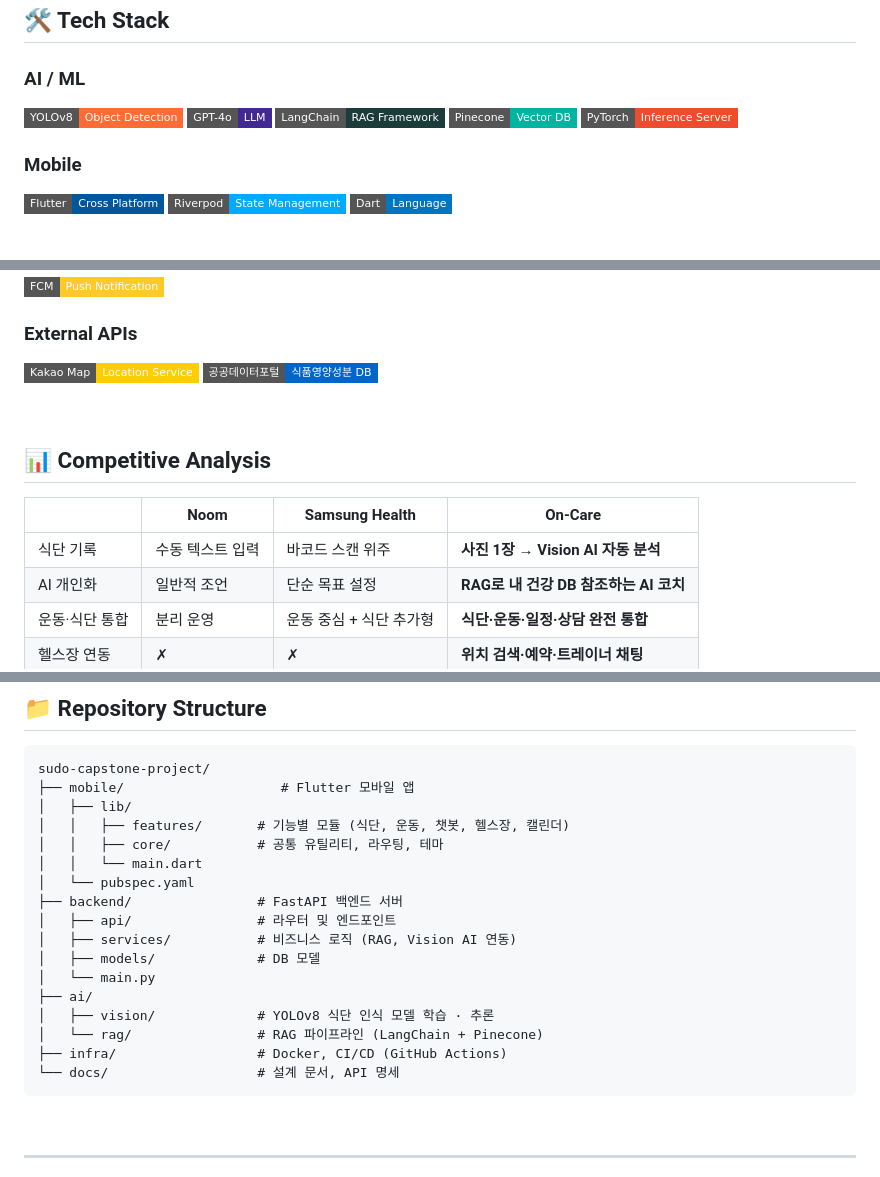
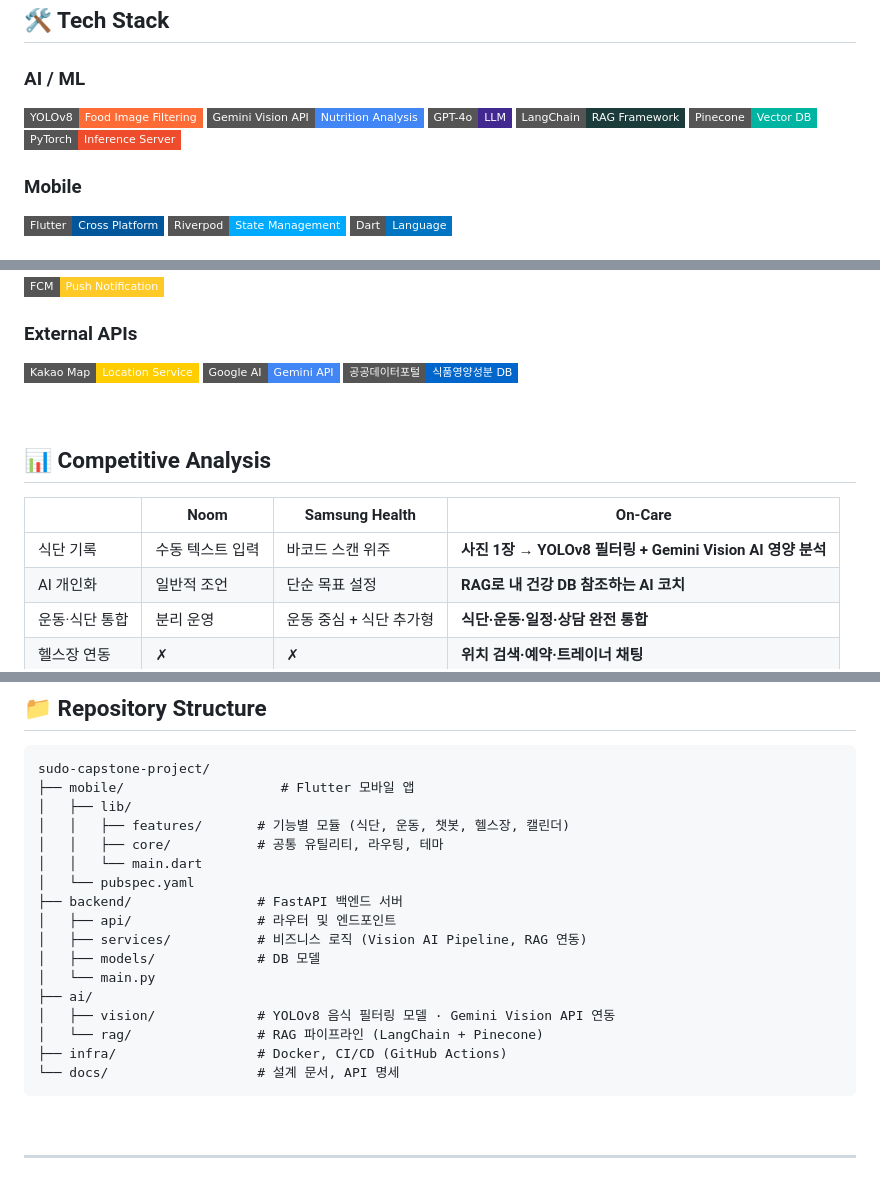
Before and after one commit to CSE-Sudo-26/sudo-capstone-project, a Markdown page: README.md, 3 parts joined by grey strips. Drawn GitHub-style; badges without logos.

````diff
--- a/README.md
+++ b/README.md
@@ -106,7 +137,8 @@
 ## 🛠️ Tech Stack
 
 ### AI / ML
-![YOLOv8](https://img.shields.io/badge/YOLOv8-Object_Detection-FF6B35?style=flat-square)
+![YOLOv8](https://img.shields.io/badge/YOLOv8-Food_Image_Filtering-FF6B35?style=flat-square)
+![Gemini Vision API](https://img.shields.io/badge/Gemini_Vision_API-Nutrition_Analysis-4285F4?style=flat-square)
 ![GPT-4o](https://img.shields.io/badge/GPT--4o-LLM-412991?style=flat-square)
 ![LangChain](https://img.shields.io/badge/LangChain-RAG_Framework-1C3C3C?style=flat-square)
 ![Pinecone](https://img.shields.io/badge/Pinecone-Vector_DB-00B4A2?style=flat-square)
@@ -128,6 +160,7 @@
 
 ### External APIs
 ![KakaoMap](https://img.shields.io/badge/Kakao_Map-Location_Service-FFCD00?style=flat-square)
+![Google AI](https://img.shields.io/badge/Google_AI-Gemini_API-4285F4?style=flat-square)
 ![공공데이터](https://img.shields.io/badge/공공데이터포털-식품영양성분_DB-0066CC?style=flat-square)
 
 <br/>
@@ -136,7 +169,7 @@
 
 |  | Noom | Samsung Health | **On-Care** |
 |--|------|----------------|-------------|
-| 식단 기록 | 수동 텍스트 입력 | 바코드 스캔 위주 | **사진 1장 → Vision AI 자동 분석** |
+| 식단 기록 | 수동 텍스트 입력 | 바코드 스캔 위주 | **사진 1장 → YOLOv8 필터링 + Gemini Vision AI 영양 분석** |
 | AI 개인화 | 일반적 조언 | 단순 목표 설정 | **RAG로 내 건강 DB 참조하는 AI 코치** |
 | 운동·식단 통합 | 분리 운영 | 운동 중심 + 식단 추가형 | **식단·운동·일정·상담 완전 통합** |
 | 헬스장 연동 | ✗ | ✗ | **위치 검색·예약·트레이너 채팅** |
@@ -167,18 +200,17 @@ sudo-capstone-project/
 │   └── pubspec.yaml
 ├── backend/                # FastAPI 백엔드 서버
 │   ├── api/                # 라우터 및 엔드포인트
-│   ├── services/           # 비즈니스 로직 (RAG, Vision AI 연동)
+│   ├── services/           # 비즈니스 로직 (Vision AI Pipeline, RAG 연동)
 │   ├── models/             # DB 모델
 │   └── main.py
 ├── ai/
-│   ├── vision/             # YOLOv8 식단 인식 모델 학습 · 추론
+│   ├── vision/             # YOLOv8 음식 필터링 모델 · Gemini Vision API 연동
 │   └── rag/                # RAG 파이프라인 (LangChain + Pinecone)
 ├── infra/                  # Docker, CI/CD (GitHub Actions)
 └── docs/                   # 설계 문서, API 명세
 ```
 
 <br/>
-
 
 ---
 
````
Also changed, not shown: other parts of README.md (+40 -9 lines).
